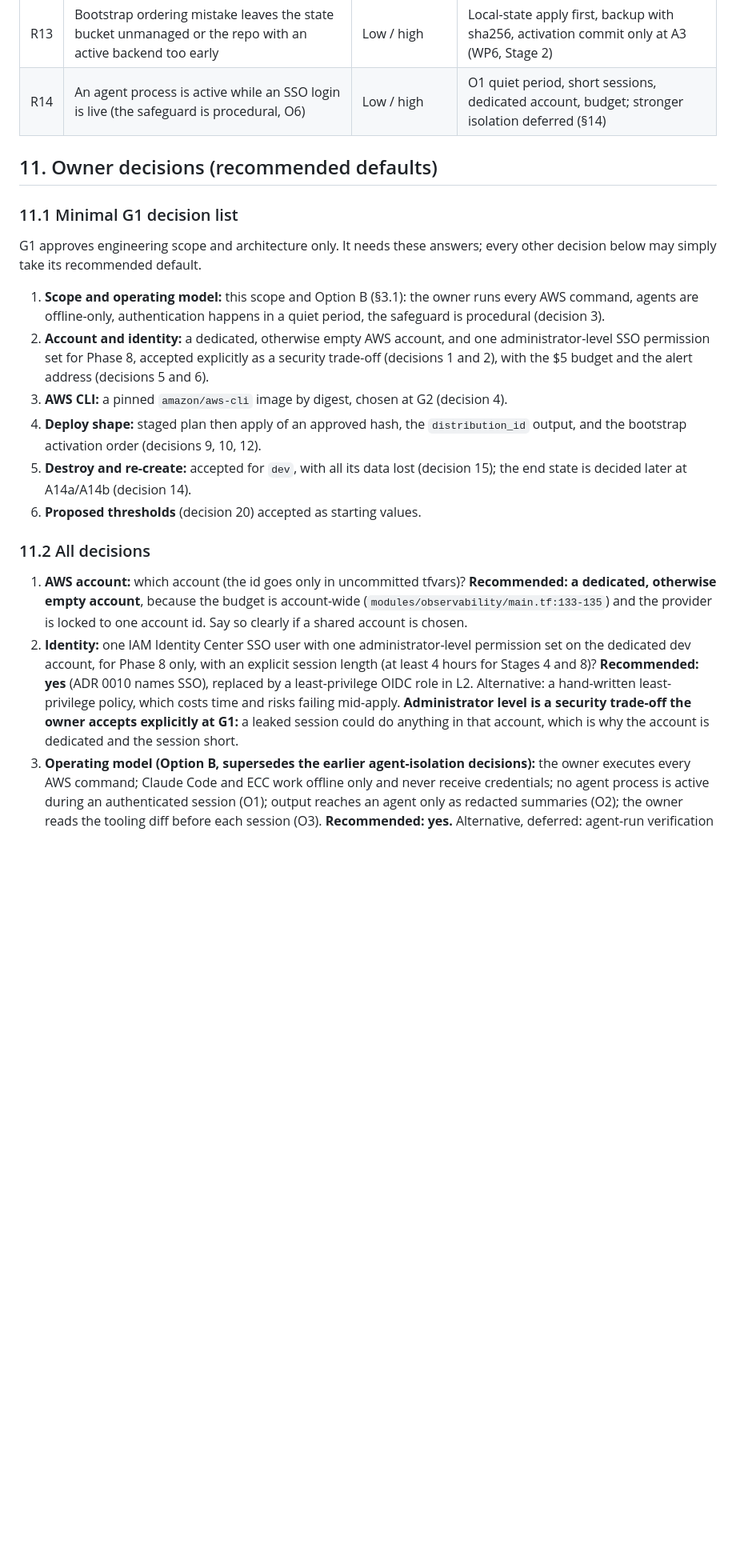
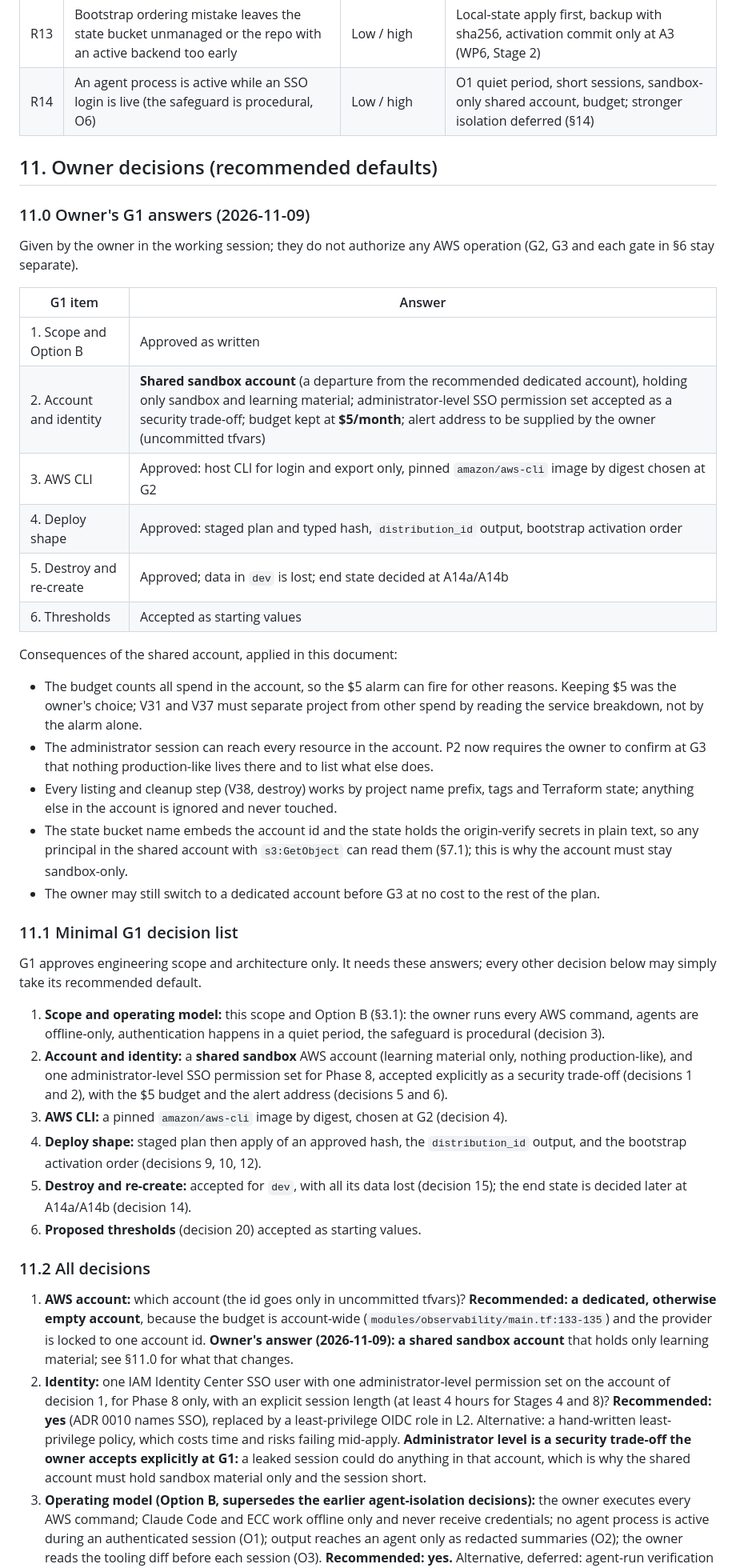
Before and after one commit to javiervalero/expense-tracker, a Markdown page: docs/plans/phase-8-first-deployment.md, the part around one of its changes. Shown at 80% size. Drawn GitHub-style; blank space fills up the shorter version.

Commit message:
docs: record Phase 8 G1 answers and shared-account changes
Co-Authored-By: Claude Sonnet 5.5 <noreply@anthropic.com>

```diff
--- a/docs/plans/phase-8-first-deployment.md
+++ b/docs/plans/phase-8-first-deployment.md
@@ -561,16 +561,36 @@ Everything here can only be answered on a real account (U28 was merged into U4).
 | R11 | Scope creep (OIDC, scanners, WAF, per-user throttle, agent isolation) | Medium / medium | Out-of-scope list; decision 18; §14 |
 | R12 | The re-create stalls on a reused SQS queue name | Medium / low | Wait of T12; recovery row in §7.3 (U24) |
 | R13 | Bootstrap ordering mistake leaves the state bucket unmanaged or the repo with an active backend too early | Low / high | Local-state apply first, backup with sha256, activation commit only at A3 (WP6, Stage 2) |
-| R14 | An agent process is active while an SSO login is live (the safeguard is procedural, O6) | Low / high | O1 quiet period, short sessions, dedicated account, budget; stronger isolation deferred (§14) |
+| R14 | An agent process is active while an SSO login is live (the safeguard is procedural, O6) | Low / high | O1 quiet period, short sessions, sandbox-only shared account, budget; stronger isolation deferred (§14) |
 
 ## 11. Owner decisions (recommended defaults)
+
+### 11.0 Owner's G1 answers (2026-11-09)
+
+Given by the owner in the working session; they do not authorize any AWS operation (G2, G3 and each gate in §6 stay separate).
+
+| G1 item | Answer |
+|---|---|
+| 1. Scope and Option B | Approved as written |
+| 2. Account and identity | **Shared sandbox account** (a departure from the recommended dedicated account), holding only sandbox and learning material; administrator-level SSO permission set accepted as a security trade-off; budget kept at **$5/month**; alert address to be supplied by the owner (uncommitted tfvars) |
+| 3. AWS CLI | Approved: host CLI for login and export only, pinned `amazon/aws-cli` image by digest chosen at G2 |
+| 4. Deploy shape | Approved: staged plan and typed hash, `distribution_id` output, bootstrap activation order |
+| 5. Destroy and re-create | Approved; data in `dev` is lost; end state decided at A14a/A14b |
+| 6. Thresholds | Accepted as starting values |
+
+Consequences of the shared account, applied in this document:
+- The budget counts all spend in the account, so the $5 alarm can fire for other reasons. Keeping $5 was the owner's choice; V31 and V37 must separate project from other spend by reading the service breakdown, not by the alarm alone.
+- The administrator session can reach every resource in the account. P2 now requires the owner to confirm at G3 that nothing production-like lives there and to list what else does.
+- Every listing and cleanup step (V38, destroy) works by project name prefix, tags and Terraform state; anything else in the account is ignored and never touched.
+- The state bucket name embeds the account id and the state holds the origin-verify secrets in plain text, so any principal in the shared account with `s3:GetObject` can read them (§7.1); this is why the account must stay sandbox-only.
+- The owner may still switch to a dedicated account before G3 at no cost to the rest of the plan.
 
 ### 11.1 Minimal G1 decision list
 
 G1 approves engineering scope and architecture only. It needs these answers; every other decision below may simply take its recommended default.
 
 1. **Scope and operating model:** this scope and Option B (§3.1): the owner runs every AWS command, agents are offline-only, authentication happens in a quiet period, the safeguard is procedural (decision 3).
-2. **Account and identity:** a dedicated, otherwise empty AWS account, and one administrator-level SSO permission set for Phase 8, accepted explicitly as a security trade-off (decisions 1 and 2), with the $5 budget and the alert address (decisions 5 and 6).
+2. **Account and identity:** a **shared sandbox** AWS account (learning material only, nothing production-like), and one administrator-level SSO permission set for Phase 8, accepted explicitly as a security trade-off (decisions 1 and 2), with the $5 budget and the alert address (decisions 5 and 6).
 3. **AWS CLI:** a pinned `amazon/aws-cli` image by digest, chosen at G2 (decision 4).
 4. **Deploy shape:** staged plan then apply of an approved hash, the `distribution_id` output, and the bootstrap activation order (decisions 9, 10, 12).
 5. **Destroy and re-create:** accepted for `dev`, with all its data lost (decision 15); the end state is decided later at A14a/A14b (decision 14).
@@ -578,8 +598,8 @@ G1 approves engineering scope and architecture only. It needs these answers; eve
 
 ### 11.2 All decisions
 
-1. **AWS account:** which account (the id goes only in uncommitted tfvars)? **Recommended: a dedicated, otherwise empty account**, because the budget is account-wide (`modules/observability/main.tf:133-135`) and the provider is locked to one account id. Say so clearly if a shared account is chosen.
-2. **Identity:** one IAM Identity Center SSO user with one administrator-level permission set on the dedicated dev account, for Phase 8 only, with an explicit session length (at least 4 hours for Stages 4 and 8)? **Recommended: yes** (ADR 0010 names SSO), replaced by a least-privilege OIDC role in L2. Alternative: a hand-written least-privilege policy, which costs time and risks failing mid-apply. **Administrator level is a security trade-off the owner accepts explicitly at G1:** a leaked session could do anything in that account, which is why the account is dedicated and the session short.
+1. **AWS account:** which account (the id goes only in uncommitted tfvars)? **Recommended: a dedicated, otherwise empty account**, because the budget is account-wide (`modules/observability/main.tf:133-135`) and the provider is locked to one account id. **Owner's answer (2026-11-09): a shared sandbox account** that holds only learning material; see §11.0 for what that changes.
+2. **Identity:** one IAM Identity Center SSO user with one administrator-level permission set on the account of decision 1, for Phase 8 only, with an explicit session length (at least 4 hours for Stages 4 and 8)? **Recommended: yes** (ADR 0010 names SSO), replaced by a least-privilege OIDC role in L2. Alternative: a hand-written least-privilege policy, which costs time and risks failing mid-apply. **Administrator level is a security trade-off the owner accepts explicitly at G1:** a leaked session could do anything in that account, which is why the shared account must hold sandbox material only and the session short.
 3. **Operating model (Option B, supersedes the earlier agent-isolation decisions):** the owner executes every AWS command; Claude Code and ECC work offline only and never receive credentials; no agent process is active during an authenticated session (O1); output reaches an agent only as redacted summaries (O2); the owner reads the tooling diff before each session (O3). **Recommended: yes.** Alternative, deferred: agent-run verification with a read-only identity and a separate OS user or machine (§14).
 4. **AWS CLI source:** host AWS CLI v2 for `aws sso login` and export only; everything else through a pinned `amazon/aws-cli` image by digest, chosen in Q6 and approved at G2? **Recommended: yes**, consistent with the repo's pinned-image rule (`Makefile:352-367`). Alternative: the host CLI for all calls (unpinned).
 5. **Alert email:** which address, with mailbox access confirmed? **Recommended:** the owner's own address, in uncommitted tfvars only.
```
Also changed, not shown: other parts of docs/plans/phase-8-first-deployment.md (+5 -5 lines).
